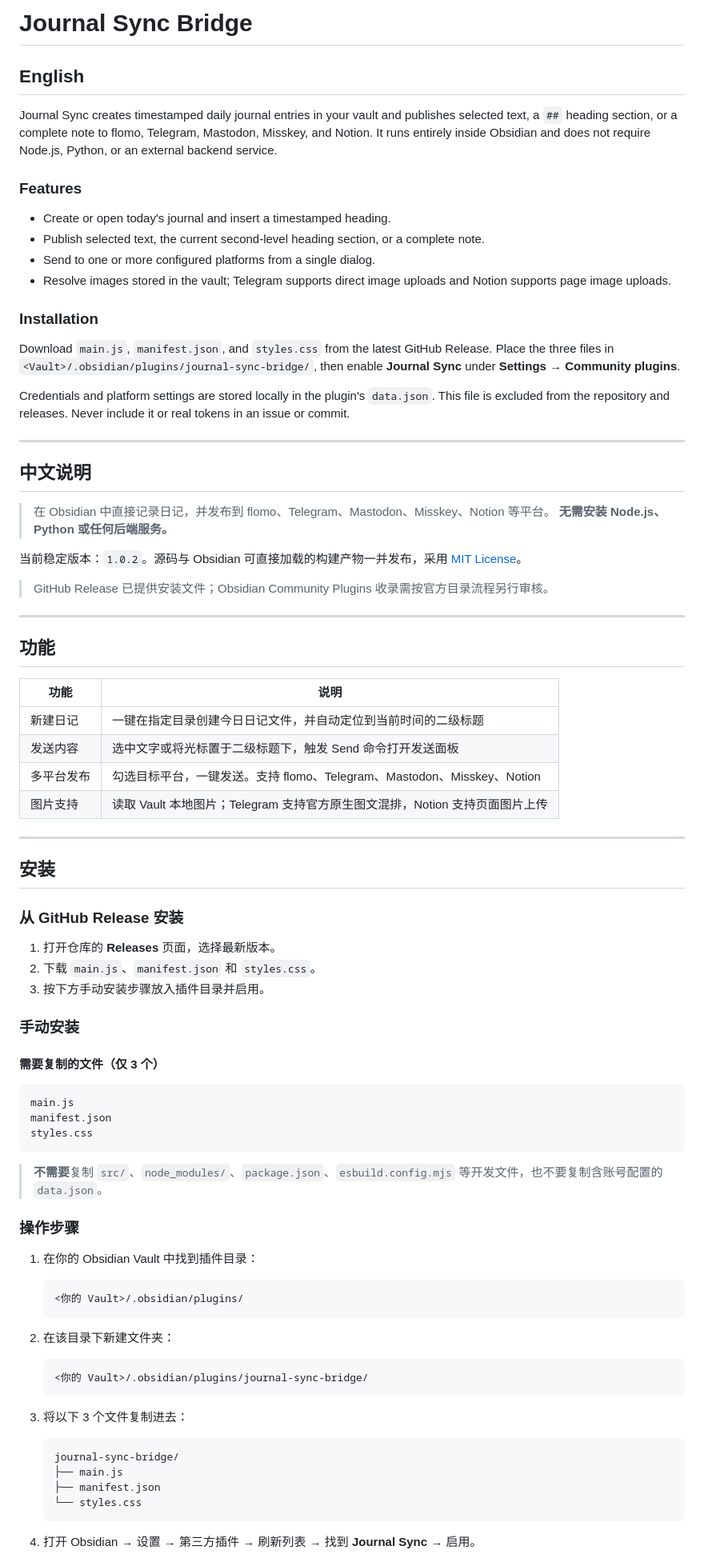
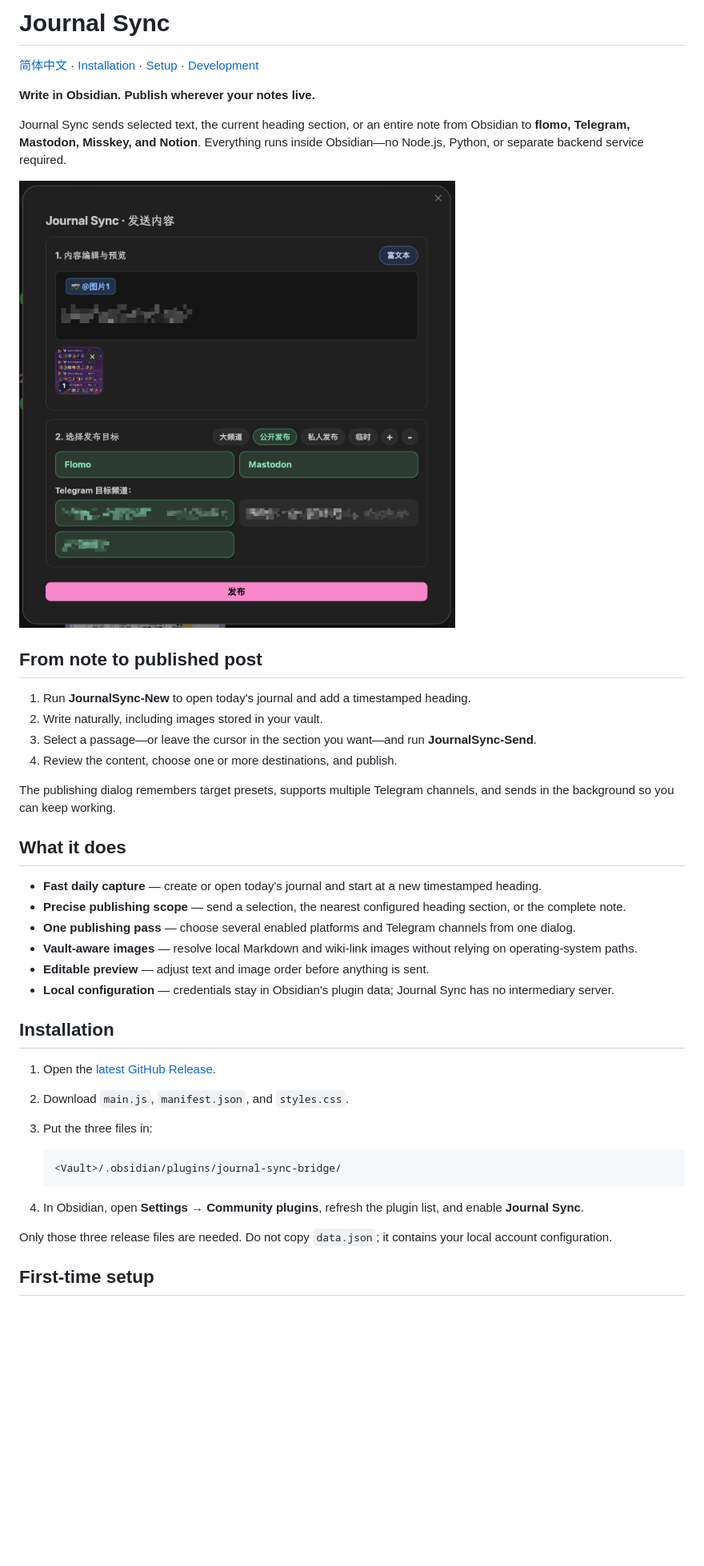
Before and after one commit to LinYunerr/Journal-Sync, a Markdown page: README.md, the part around one of its changes. Shown at 80% size. Rendered like a GitHub page; pictures changed too: docs/assets/send-dialog.png (added); blank space fills up the shorter version.

Commit message:
docs: redesign bilingual project README

````diff
--- a/README.md
+++ b/README.md
@@ -1,85 +1,44 @@
-# Journal Sync Bridge
+# Journal Sync
 
-## English
+[简体中文](README.zh-CN.md) · [Installation](#installation) · [Setup](#first-time-setup) · [Development](docs/development.md)
 
-Journal Sync creates timestamped daily journal entries in your vault and publishes selected text, a `##` heading section, or a complete note to flomo, Telegram, Mastodon, Misskey, and Notion. It runs entirely inside Obsidian and does not require Node.js, Python, or an external backend service.
+**Write in Obsidian. Publish wherever your notes live.**
 
-### Features
+Journal Sync sends selected text, the current heading section, or an entire note from Obsidian to **flomo, Telegram, Mastodon, Misskey, and Notion**. Everything runs inside Obsidian—no Node.js, Python, or separate backend service required.
 
-- Create or open today's journal and insert a timestamped heading.
-- Publish selected text, the current second-level heading section, or a complete note.
-- Send to one or more configured platforms from a single dialog.
-- Resolve images stored in the vault; Telegram supports direct image uploads and Notion supports page image uploads.
+![Journal Sync publishing dialog with content preview and destination selection](docs/assets/send-dialog.png)
 
-### Installation
+## From note to published post
 
-Download `main.js`, `manifest.json`, and `styles.css` from the latest GitHub Release. Place the three files in `<Vault>/.obsidian/plugins/journal-sync-bridge/`, then enable **Journal Sync** under **Settings → Community plugins**.
+1. Run **JournalSync-New** to open today's journal and add a timestamped heading.
+2. Write naturally, including images stored in your vault.
+3. Select a passage—or leave the cursor in the section you want—and run **JournalSync-Send**.
+4. Review the content, choose one or more destinations, and publish.
 
-Credentials and platform settings are stored locally in the plugin's `data.json`. This file is excluded from the repository and releases. Never include it or real tokens in an issue or commit.
+The publishing dialog remembers target presets, supports multiple Telegram channels, and sends in the background so you can keep working.
 
----
+## What it does
 
-## 中文说明
+- **Fast daily capture** — create or open today's journal and start at a new timestamped heading.
+- **Precise publishing scope** — send a selection, the nearest configured heading section, or the complete note.
+- **One publishing pass** — choose several enabled platforms and Telegram channels from one dialog.
+- **Vault-aware images** — resolve local Markdown and wiki-link images without relying on operating-system paths.
+- **Editable preview** — adjust text and image order before anything is sent.
+- **Local configuration** — credentials stay in Obsidian's plugin data; Journal Sync has no intermediary server.
 
-> 在 Obsidian 中直接记录日记，并发布到 flomo、Telegram、Mastodon、Misskey、Notion 等平台。
-> **无需安装 Node.js、Python 或任何后端服务。**
+## Installation
 
-当前稳定版本：`1.0.2`。源码与 Obsidian 可直接加载的构建产物一并发布，采用 [MIT License](LICENSE)。
+1. Open the [latest GitHub Release](https://github.com/LinYunerr/Journal-Sync/releases/latest).
+2. Download `main.js`, `manifest.json`, and `styles.css`.
+3. Put the three files in:
 
-> GitHub Release 已提供安装文件；Obsidian Community Plugins 收录需按官方目录流程另行审核。
-
----
-
-## 功能
-
-| 功能 | 说明 |
-|---|---|
-| 新建日记 | 一键在指定目录创建今日日记文件，并自动定位到当前时间的二级标题 |
-| 发送内容 | 选中文字或将光标置于二级标题下，触发 Send 命令打开发送面板 |
-| 多平台发布 | 勾选目标平台，一键发送。支持 flomo、Telegram、Mastodon、Misskey、Notion |
-| 图片支持 | 读取 Vault 本地图片；Telegram 支持官方原生图文混排，Notion 支持页面图片上传 |
-
----
-
-## 安装
-
-### 从 GitHub Release 安装
-
-1. 打开仓库的 **Releases** 页面，选择最新版本。
-2. 下载 `main.js`、`manifest.json` 和 `styles.css`。
-3. 按下方手动安装步骤放入插件目录并启用。
-
-### 手动安装
-
-#### 需要复制的文件（仅 3 个）
-
-```
-main.js
-manifest.json
-styles.css
-```
-
-> **不需要**复制 `src/`、`node_modules/`、`package.json`、`esbuild.config.mjs` 等开发文件，也不要复制含账号配置的 `data.json`。
-
-### 操作步骤
-
-1. 在你的 Obsidian Vault 中找到插件目录：
-   ```
-   <你的 Vault>/.obsidian/plugins/
+   ```text
+   <Vault>/.obsidian/plugins/journal-sync-bridge/
    ```
 
-2. 在该目录下新建文件夹：
-   ```
-   <你的 Vault>/.obsidian/plugins/journal-sync-bridge/
-   ```
+4. In Obsidian, open **Settings → Community plugins**, refresh the plugin list, and enable **Journal Sync**.
 
-3. 将以下 3 个文件复制进去：
-   ```
-   journal-sync-bridge/
-   ├── main.js
-   ├── manifest.json
-   └── styles.css
-   ```
+Only those three release files are needed. Do not copy `data.json`; it contains your local account configuration.
 
-4. 打开 Obsidian → 设置 → 第三方插件 → 刷新列表 → 找到 **Journal Sync** → 启用。
+## First-time setup
 
````
Also changed, not shown: other parts of README.md (+33 -107 lines), AGENTS.md (+1 -1 lines), README.zh-CN.md (added, +98 -0 lines), docs/development.md (added, +101 -0 lines), docs/assets/settings.png (added).
